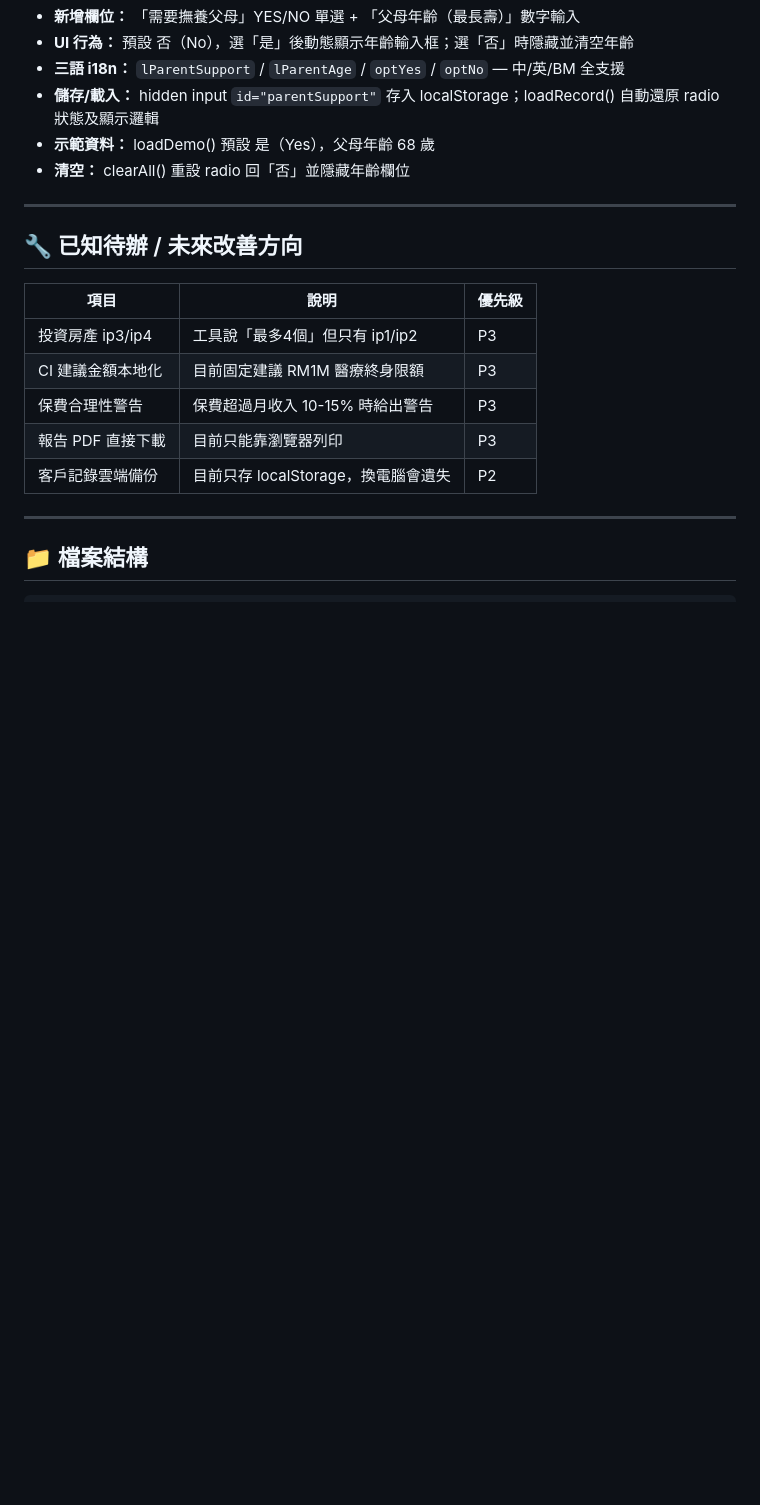
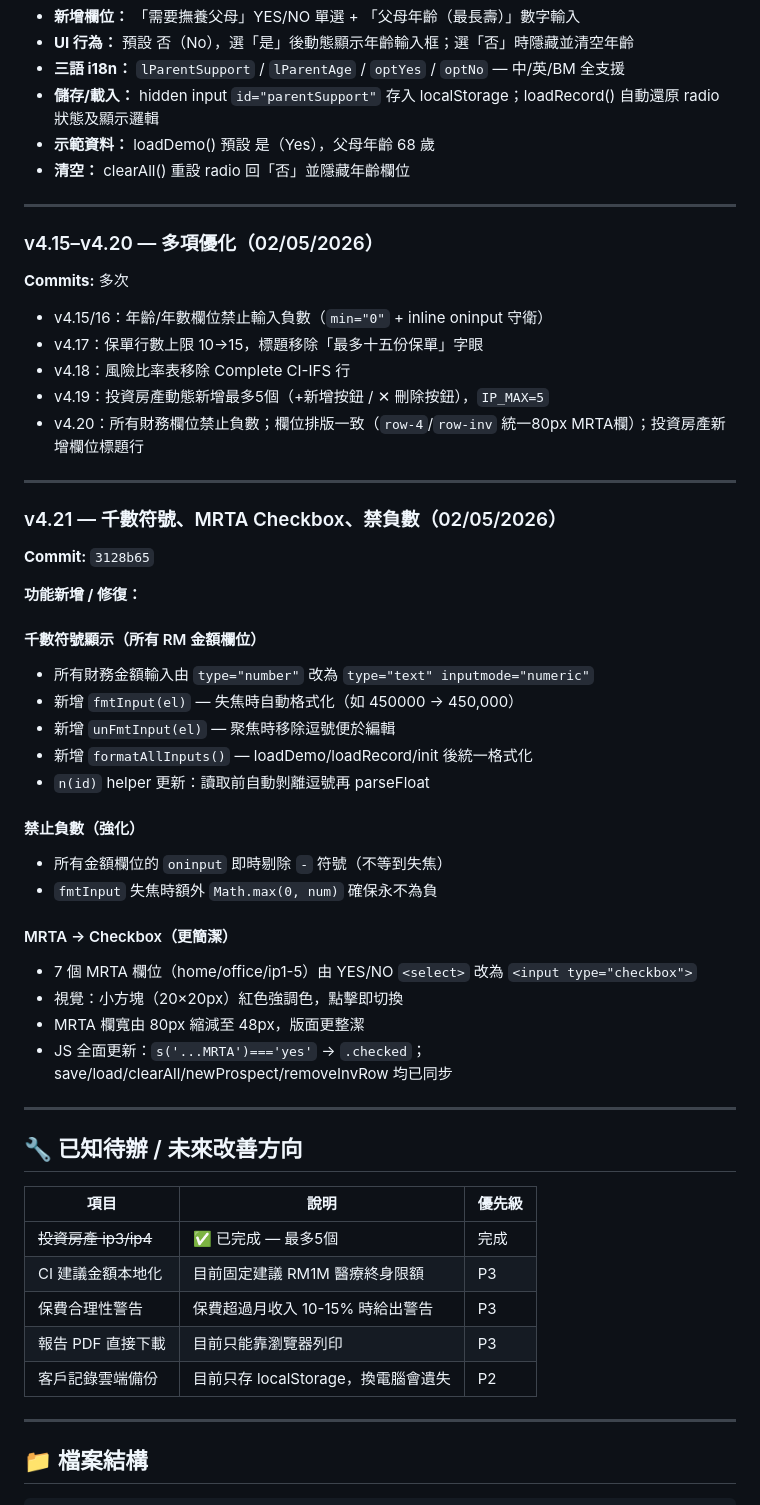
Before and after one commit to John10super/ten-far, a Markdown page: FAR_工作紀錄.md, the part around one of its changes. GitHub-like rendering; blank space fills up the shorter version.

Commit message:
Update FAR work log to v4.21

```diff
--- a/FAR_工作紀錄.md
+++ b/FAR_工作紀錄.md
@@ -227,11 +225,46 @@ DTF = 死亡保障可支撐家庭的月數（清所有貸款後）
 
 ---
 
+### v4.15–v4.20 — 多項優化（02/05/2026）
+**Commits:** 多次
+
+- v4.15/16：年齡/年數欄位禁止輸入負數（`min="0"` + inline oninput 守衛）
+- v4.17：保單行數上限 10→15，標題移除「最多十五份保單」字眼
+- v4.18：風險比率表移除 Complete CI-IFS 行
+- v4.19：投資房產動態新增最多5個（+新增按鈕 / ✕ 刪除按鈕），`IP_MAX=5`
+- v4.20：所有財務欄位禁止負數；欄位排版一致（`row-4`/`row-inv` 統一80px MRTA欄）；投資房產新增欄位標題行
+
+---
+
+### v4.21 — 千數符號、MRTA Checkbox、禁負數（02/05/2026）
+**Commit:** `3128b65`
+
+**功能新增 / 修復：**
+
+#### 千數符號顯示（所有 RM 金額欄位）
+- 所有財務金額輸入由 `type="number"` 改為 `type="text" inputmode="numeric"`
+- 新增 `fmtInput(el)` — 失焦時自動格式化（如 450000 → 450,000）
+- 新增 `unFmtInput(el)` — 聚焦時移除逗號便於編輯
+- 新增 `formatAllInputs()` — loadDemo/loadRecord/init 後統一格式化
+- `n(id)` helper 更新：讀取前自動剝離逗號再 parseFloat
+
+#### 禁止負數（強化）
+- 所有金額欄位的 `oninput` 即時剔除 `-` 符號（不等到失焦）
+- `fmtInput` 失焦時額外 `Math.max(0, num)` 確保永不為負
+
+#### MRTA → Checkbox（更簡潔）
+- 7 個 MRTA 欄位（home/office/ip1-5）由 YES/NO `<select>` 改為 `<input type="checkbox">`
+- 視覺：小方塊（20×20px）紅色強調色，點擊即切換
+- MRTA 欄寬由 80px 縮減至 48px，版面更整潔
+- JS 全面更新：`s('...MRTA')==='yes'` → `.checked`；save/load/clearAll/newProspect/removeInvRow 均已同步
+
+---
+
 ## 🔧 已知待辦 / 未來改善方向
 
 | 項目 | 說明 | 優先級 |
 |------|------|--------|
-| 投資房產 ip3/ip4 | 工具說「最多4個」但只有 ip1/ip2 | P3 |
+| ~~投資房產 ip3/ip4~~ | ✅ 已完成 — 最多5個 | 完成 |
 | CI 建議金額本地化 | 目前固定建議 RM1M 醫療終身限額 | P3 |
 | 保費合理性警告 | 保費超過月收入 10-15% 時給出警告 | P3 |
 | 報告 PDF 直接下載 | 目前只能靠瀏覽器列印 | P3 |
```
Also changed, not shown: other parts of FAR_工作紀錄.md (+1 -3 lines).
